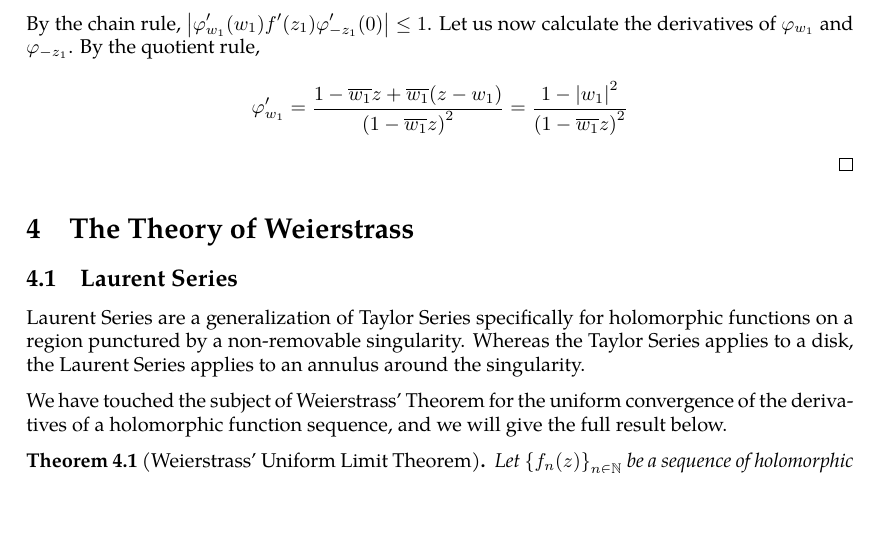
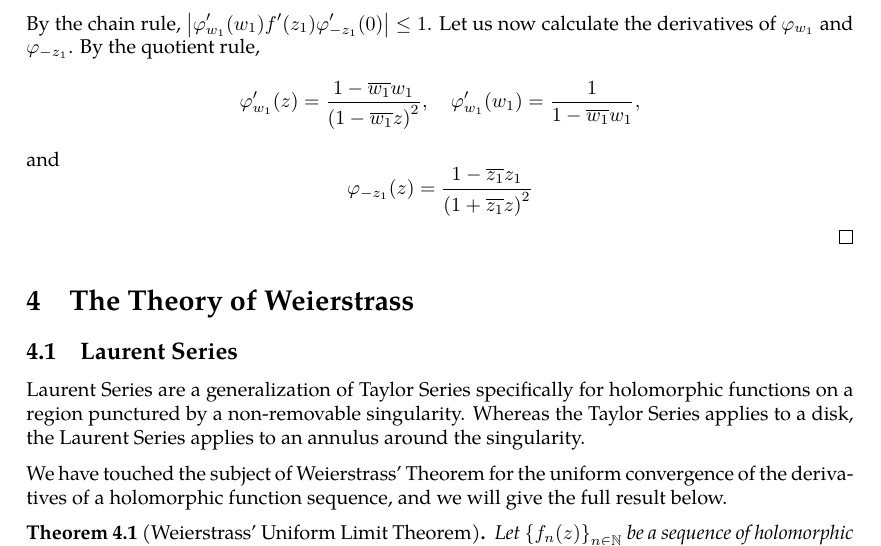
Before and after one commit to slipperking/complex-analysis-latex, a LaTeX document (main.tex): part of page 58 of 58, cut so that both start at the same text, the shorter picture padded with empty space. Compiled offline with pdfLaTeX.

Commit message:
overleaf_to_git (Thu Jun 12 18:36:07 2025 -0700): update main.tex from r10928 to r10952

```diff
--- a/main.tex
+++ b/main.tex
@@ -1459,7 +1459,9 @@ As a direct consequence of \autoref{thm:holomorphicautomorphismgrouponunitdisk},
     Let \[\varphi_{-z_1}(z)=\frac{z+z_1}{1+\overline{z_1}z}\in\Aut(D(0,1)),\quad\varphi_{w_1}(z)=\frac{z-w_1}{1-\overline{w_1}z}\in\Aut(D(0,1)).\]
     It follows that \(\varphi_{w_1}\circ f\circ\varphi_{-z_1}(0)=\varphi_{w_1}\qty(w_1)=0\). By the Schwarz Lemma (\autoref{lemma:schwarz}), \[\abs{\varphi_{w_1}\circ f\circ\varphi_{-z_1}(z)}\leq\abs{z}\] for \(z\in D(0,1)\). Let \(z_2=\varphi_{-z_1}(z)\). Then, \(\abs{\varphi_{w_1}\circ f\qty(z_2)}\leq\abs{\varphi_{z_1}\qty(z_2)}\Leftrightarrow\abs{\varphi_{w_1}\qty(w_2)}\leq\abs{\varphi_{z_1}\qty(z_2)}\), confirming equation \eqref{eq:schwarzpick_statement1}. By the second statement of the Schwarz Lemma (\autoref{lemma:schwarz}), \(\abs{\qty(\varphi_{w_1}\circ f\circ\varphi_{-z_1})'(0)}\leq1\).
 
-    By the chain rule, \(\abs{\varphi_{w_1}'\qty(w_1)f'\qty(z_1)\varphi_{-z_1}'(0)}\leq1\). Let us now calculate the derivatives of \(\varphi_{w_1}\) and \(\varphi_{-z_1}\). By the quotient rule, \[\varphi'_{w_1}=\frac{1-\overline{w_1}z+\overline{w_1}\qty(z-w_1)}{\paren{1-\overline{w_1}z}^2}=\frac{1-\abs{w_1}^2}{\paren{1-\overline{w_1}z}^2}\]
+    By the chain rule, \(\abs{\varphi_{w_1}'\qty(w_1)f'\qty(z_1)\varphi_{-z_1}'(0)}\leq1\). Let us now calculate the derivatives of \(\varphi_{w_1}\) and \(\varphi_{-z_1}\). By the quotient rule, \[\varphi'_{w_1}(z)=\frac{1-\overline{w_1}w_1}{\paren{1-\overline{w_1}z}^2},\quad\varphi'_{w_1}\qty(w_1)=\frac{1}{1-\overline{w_1}w_1},\]
+    and
+    \[\varphi_{-z_1}(z)=\frac{1-\overline{z_1}z_1}{\qty(1+\overline{z_1}z)^2}\]
 \end{proof}
 \section{The Theory of Weierstrass}
 \subsection{Laurent Series}
```
